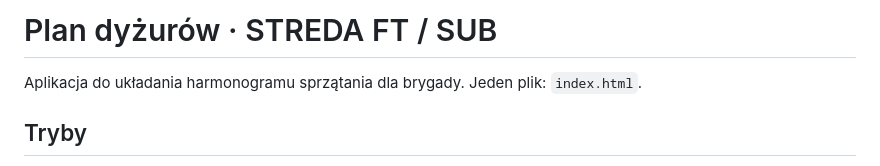
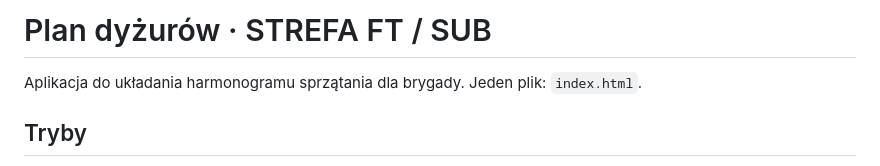
Before and after one commit to gaacek123-jpg/Harmonogram_Sprzatania_FT-SUB, a Markdown page: README.md, the part around the change. GitHub-like rendering.

```diff
--- a/README.md
+++ b/README.md
@@ -1,4 +1,4 @@
-# Plan dyżurów · STREDA FT / SUB
+# Plan dyżurów · STREFA FT / SUB
 
 Aplikacja do układania harmonogramu sprzątania dla brygady. Jeden plik: `index.html`.
 
```
